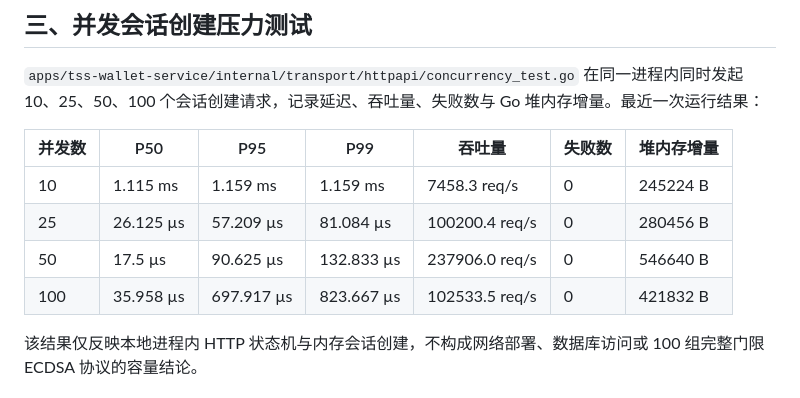
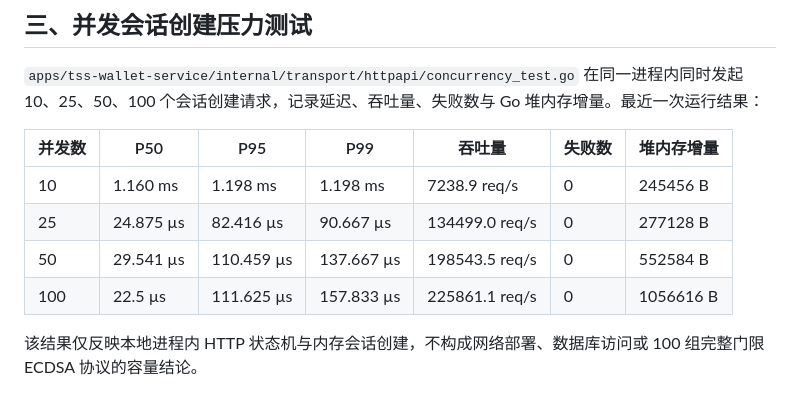
Before and after one commit to 631945060/tss-otc, a Markdown page: docs/test-reports/测试报告.md, the part around the change. Rendered like a GitHub page.

Commit message:
Refresh concurrency profile numbers in test report

```diff
--- a/docs/test-reports/测试报告.md
+++ b/docs/test-reports/测试报告.md
@@ -55,10 +55,10 @@ go test ./... -count=1
 
 | 并发数 | P50 | P95 | P99 | 吞吐量 | 失败数 | 堆内存增量 |
 |---|---|---|---|---|---|---|
-| 10 | 1.115 ms | 1.159 ms | 1.159 ms | 7458.3 req/s | 0 | 245224 B |
-| 25 | 26.125 µs | 57.209 µs | 81.084 µs | 100200.4 req/s | 0 | 280456 B |
-| 50 | 17.5 µs | 90.625 µs | 132.833 µs | 237906.0 req/s | 0 | 546640 B |
-| 100 | 35.958 µs | 697.917 µs | 823.667 µs | 102533.5 req/s | 0 | 421832 B |
+| 10 | 1.160 ms | 1.198 ms | 1.198 ms | 7238.9 req/s | 0 | 245456 B |
+| 25 | 24.875 µs | 82.416 µs | 90.667 µs | 134499.0 req/s | 0 | 277128 B |
+| 50 | 29.541 µs | 110.459 µs | 137.667 µs | 198543.5 req/s | 0 | 552584 B |
+| 100 | 22.5 µs | 111.625 µs | 157.833 µs | 225861.1 req/s | 0 | 1056616 B |
 
 该结果仅反映本地进程内 HTTP 状态机与内存会话创建，不构成网络部署、数据库访问或 100 组完整门限 ECDSA 协议的容量结论。
 
```
